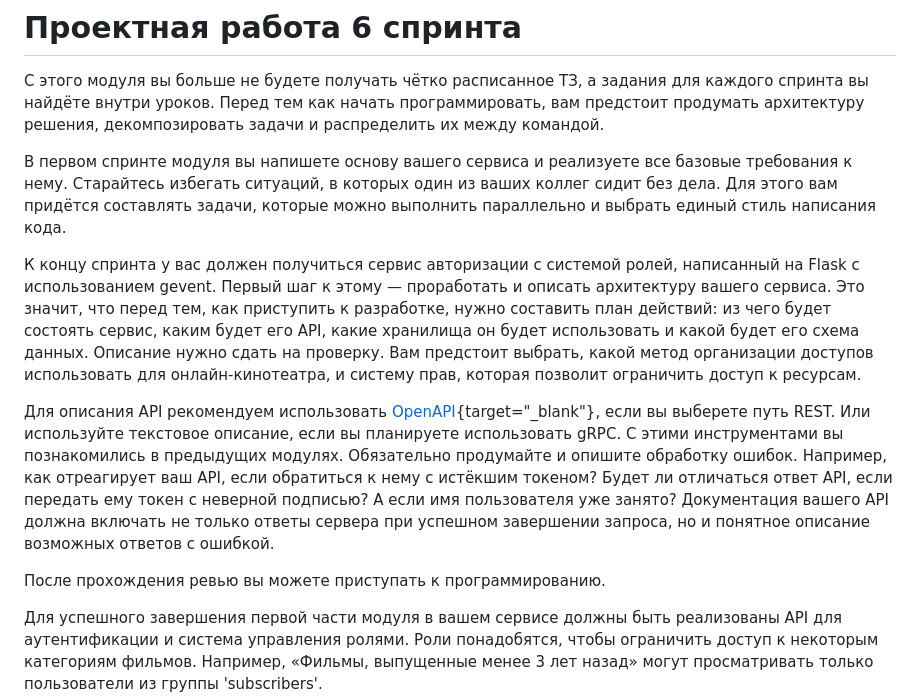
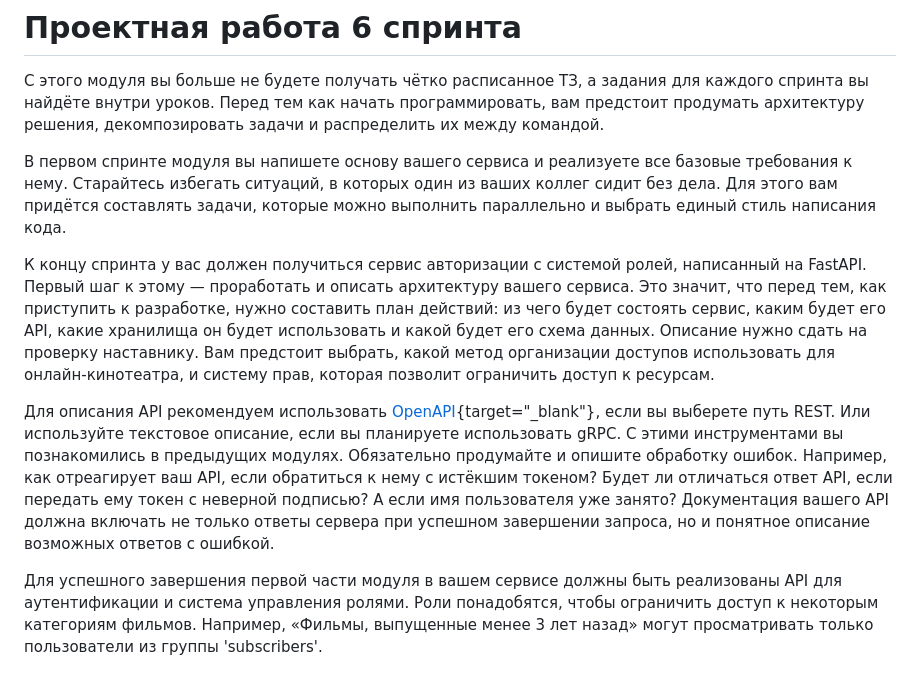
Before and after one commit to yandex-praktikum/Auth_sprint_1, a Markdown page: README.md, the part around the change. Drawn GitHub-style; blank space fills up the shorter version.

Commit message:
refactor to FastAPI
refactor to FastAPI

```diff
--- a/README.md
+++ b/README.md
@@ -4,11 +4,9 @@
 
 В первом спринте модуля вы напишете основу вашего сервиса и реализуете все базовые требования к нему. Старайтесь избегать ситуаций, в которых один из ваших коллег сидит без дела. Для этого вам придётся составлять задачи, которые можно выполнить параллельно и выбрать единый стиль написания кода.
 
-К концу спринта у вас должен получиться сервис авторизации с системой ролей, написанный на Flask с использованием gevent. Первый шаг к этому — проработать и описать архитектуру вашего сервиса. Это значит, что перед тем, как приступить к разработке, нужно составить план действий: из чего будет состоять сервис, каким будет его API, какие хранилища он будет использовать и какой будет его схема данных. Описание нужно сдать на проверку. Вам предстоит выбрать, какой метод организации доступов использовать для онлайн-кинотеатра, и систему прав, которая позволит ограничить доступ к ресурсам.
+К концу спринта у вас должен получиться сервис авторизации с системой ролей, написанный на FastAPI. Первый шаг к этому — проработать и описать архитектуру вашего сервиса. Это значит, что перед тем, как приступить к разработке, нужно составить план действий: из чего будет состоять сервис, каким будет его API, какие хранилища он будет использовать и какой будет его схема данных. Описание нужно сдать на проверку наставнику. Вам предстоит выбрать, какой метод организации доступов использовать для онлайн-кинотеатра, и систему прав, которая позволит ограничить доступ к ресурсам.
 
 Для описания API рекомендуем использовать [OpenAPI](https://editor.swagger.io){target="_blank"}, если вы выберете путь REST. Или используйте текстовое описание, если вы планируете использовать gRPC. С этими инструментами вы познакомились в предыдущих модулях. Обязательно продумайте и опишите обработку ошибок. Например, как отреагирует ваш API, если обратиться к нему с истёкшим токеном? Будет ли отличаться ответ API, если передать ему токен с неверной подписью? А если имя пользователя уже занято? Документация вашего API должна включать не только ответы сервера при успешном завершении запроса, но и понятное описание возможных ответов с ошибкой.
-
-После прохождения ревью вы можете приступать к программированию.
 
 Для успешного завершения первой части модуля в вашем сервисе должны быть реализованы API для аутентификации и система управления ролями. Роли понадобятся, чтобы ограничить доступ к некоторым категориям фильмов. Например, «Фильмы, выпущенные менее 3 лет назад» могут просматривать только пользователи из группы 'subscribers'.
 
```
